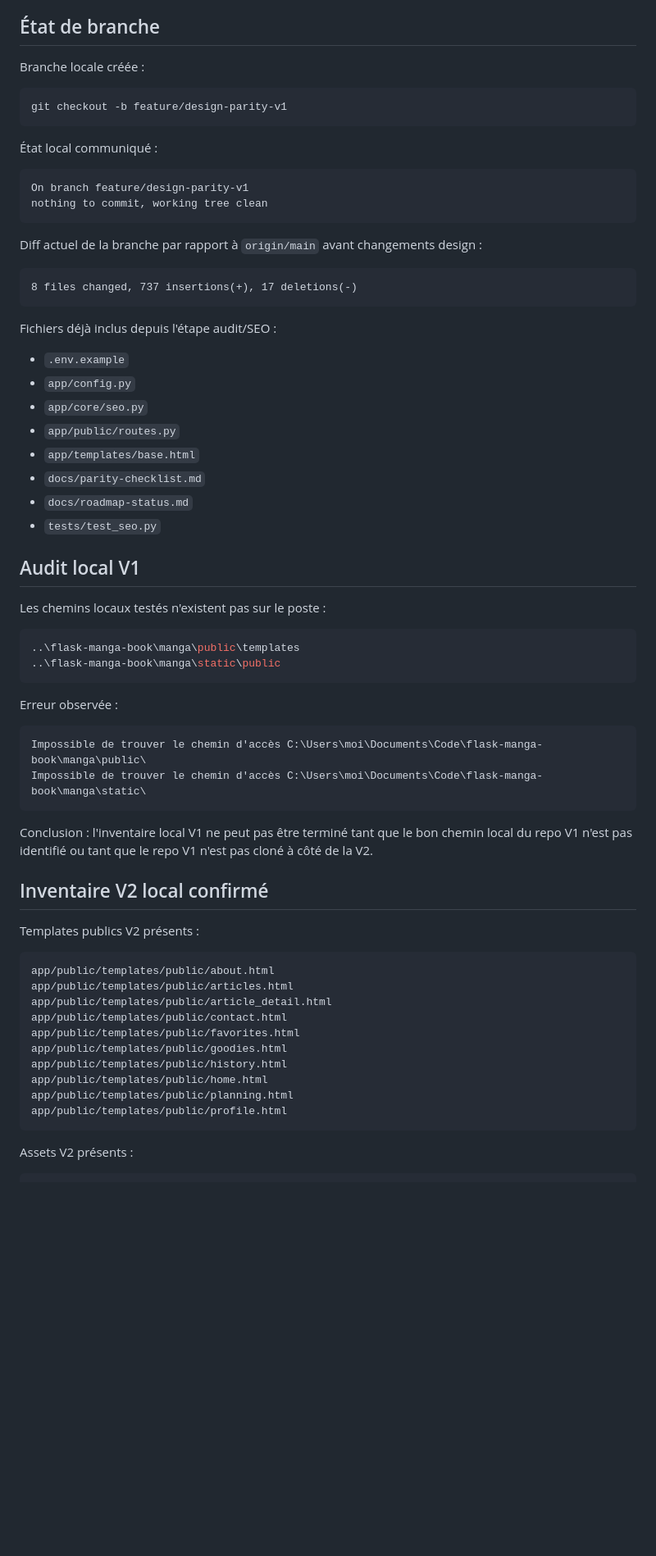
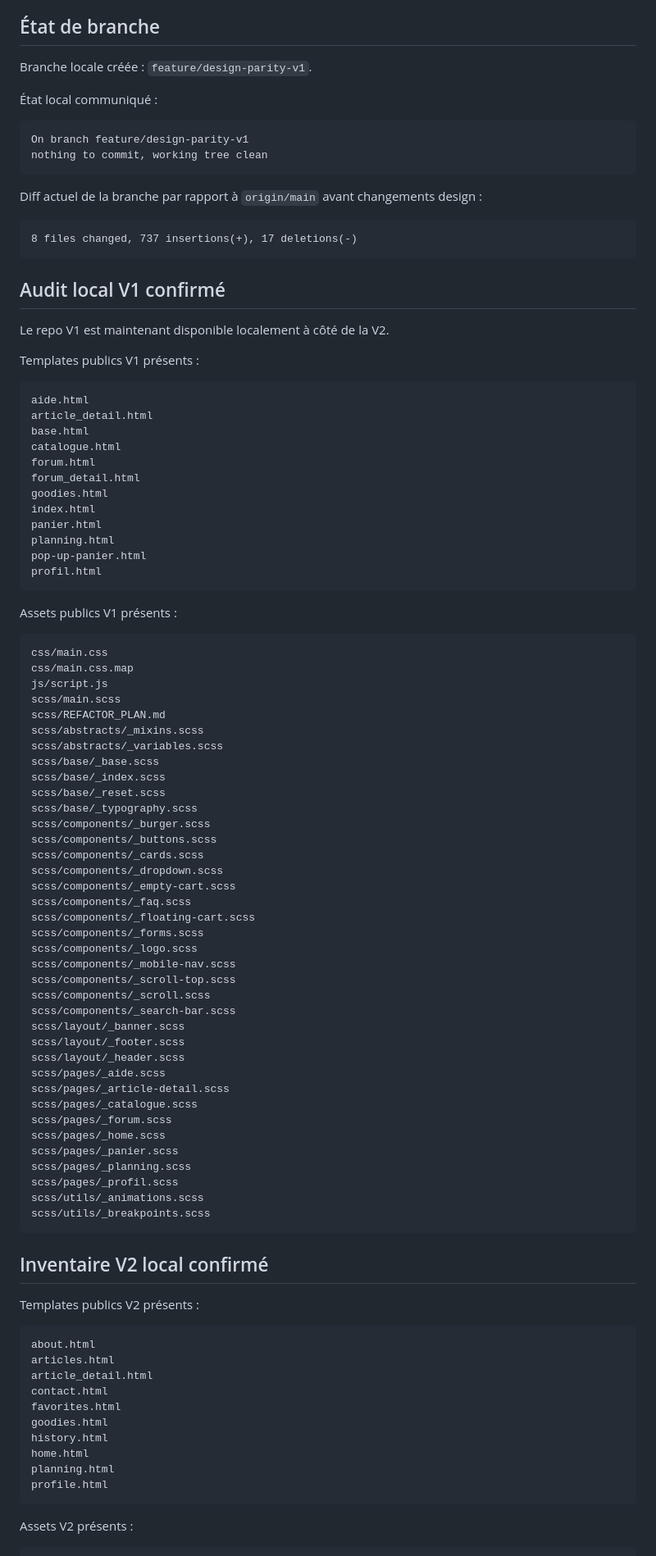
Before and after one commit to Matomina/flask-manga-book-V2, a Markdown page: docs/design-parity-audit.md, the part around one of its changes. Shown at 82% size. GitHub-like rendering; blank space fills up the shorter version.

Commit message:
docs(design): confirm local v1 inventory

````diff
--- a/docs/design-parity-audit.md
+++ b/docs/design-parity-audit.md
@@ -9,11 +9,7 @@ Préparer la parité visuelle entre `flask-manga-book` et `flask-manga-book-V2`
 
 ## État de branche
 
-Branche locale créée :
-
-```bash
-git checkout -b feature/design-parity-v1
-```
+Branche locale créée : `feature/design-parity-v1`.
 
 État local communiqué :
 
@@ -28,50 +24,84 @@ Diff actuel de la branche par rapport à `origin/main` avant changements design
 8 files changed, 737 insertions(+), 17 deletions(-)
 ```
 
-Fichiers déjà inclus depuis l'étape audit/SEO :
+## Audit local V1 confirmé
 
-- `.env.example`
-- `app/config.py`
-- `app/core/seo.py`
-- `app/public/routes.py`
-- `app/templates/base.html`
-- `docs/parity-checklist.md`
-- `docs/roadmap-status.md`
-- `tests/test_seo.py`
+Le repo V1 est maintenant disponible localement à côté de la V2.
 
-## Audit local V1
+Templates publics V1 présents :
 
-Les chemins locaux testés n'existent pas sur le poste :
-
-```powershell
-..\flask-manga-book\manga\public\templates
-..\flask-manga-book\manga\static\public
+```text
+aide.html
+article_detail.html
+base.html
+catalogue.html
+forum.html
+forum_detail.html
+goodies.html
+index.html
+panier.html
+planning.html
+pop-up-panier.html
+profil.html
 ```
 
-Erreur observée :
+Assets publics V1 présents :
 
 ```text
-Impossible de trouver le chemin d'accès C:\Users\moi\Documents\Code\flask-manga-book\manga\public\
-Impossible de trouver le chemin d'accès C:\Users\moi\Documents\Code\flask-manga-book\manga\static\
+css/main.css
+css/main.css.map
+js/script.js
+scss/main.scss
+scss/REFACTOR_PLAN.md
+scss/abstracts/_mixins.scss
+scss/abstracts/_variables.scss
+scss/base/_base.scss
+scss/base/_index.scss
+scss/base/_reset.scss
+scss/base/_typography.scss
+scss/components/_burger.scss
+scss/components/_buttons.scss
+scss/components/_cards.scss
+scss/components/_dropdown.scss
+scss/components/_empty-cart.scss
+scss/components/_faq.scss
+scss/components/_floating-cart.scss
+scss/components/_forms.scss
+scss/components/_logo.scss
+scss/components/_mobile-nav.scss
+scss/components/_scroll-top.scss
+scss/components/_scroll.scss
+scss/components/_search-bar.scss
+scss/layout/_banner.scss
+scss/layout/_footer.scss
+scss/layout/_header.scss
+scss/pages/_aide.scss
+scss/pages/_article-detail.scss
+scss/pages/_catalogue.scss
+scss/pages/_forum.scss
+scss/pages/_home.scss
+scss/pages/_panier.scss
+scss/pages/_planning.scss
+scss/pages/_profil.scss
+scss/utils/_animations.scss
+scss/utils/_breakpoints.scss
 ```
-
-Conclusion : l'inventaire local V1 ne peut pas être terminé tant que le bon chemin local du repo V1 n'est pas identifié ou tant que le repo V1 n'est pas cloné à côté de la V2.
 
 ## Inventaire V2 local confirmé
 
 Templates publics V2 présents :
 
 ```text
-app/public/templates/public/about.html
-app/public/templates/public/articles.html
-app/public/templates/public/article_detail.html
-app/public/templates/public/contact.html
-app/public/templates/public/favorites.html
-app/public/templates/public/goodies.html
-app/public/templates/public/history.html
-app/public/templates/public/home.html
-app/public/templates/public/planning.html
-app/public/templates/public/profile.html
+about.html
+articles.html
+article_detail.html
+contact.html
+favorites.html
+goodies.html
+history.html
+home.html
+planning.html
+profile.html
 ```
 
 Assets V2 présents :
````
Also changed, not shown: other parts of docs/design-parity-audit.md (+22 -90 lines).
